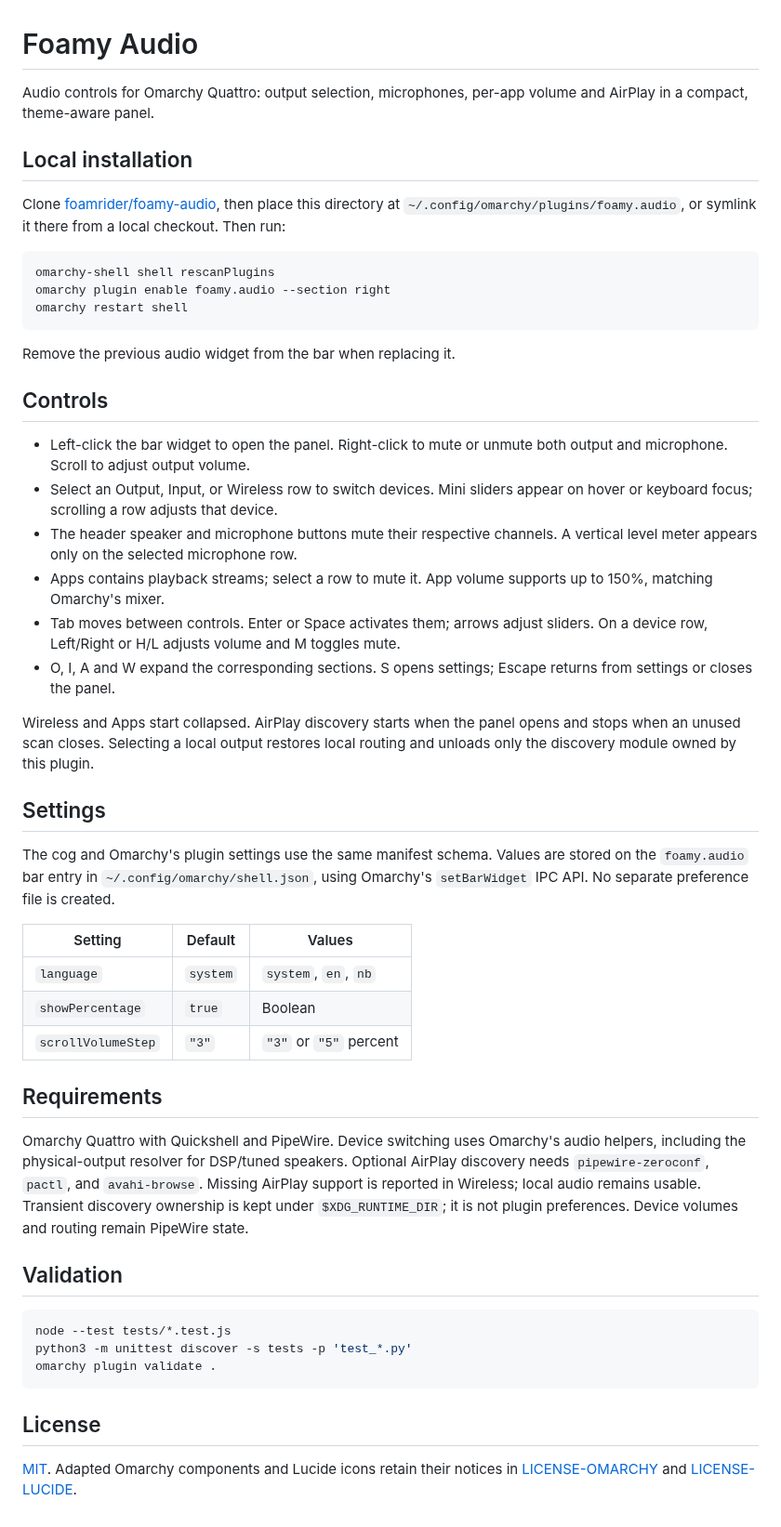
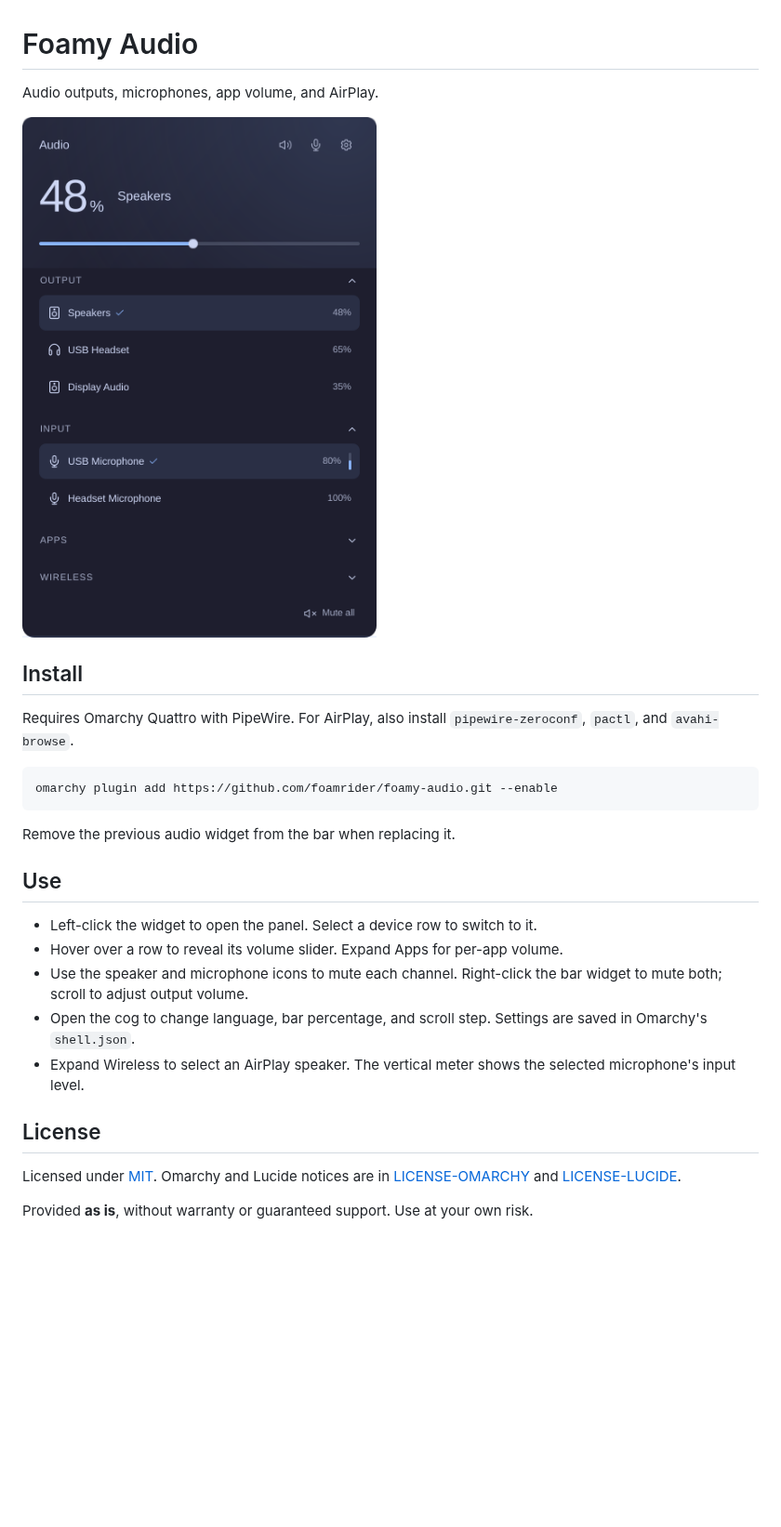
Before and after one commit to foamrider/foamy-audio, a Markdown page: README.md, the part around the change. Shown at 93% size. Drawn GitHub-style; pictures changed too: screenshot.png (added); blank space fills up the shorter version.

Commit message:
docs(audio): simplify readme and add screenshot

````diff
--- a/README.md
+++ b/README.md
@@ -1,71 +1,34 @@
 # Foamy Audio
 
-Audio controls for Omarchy Quattro: output selection, microphones, per-app
-volume and AirPlay in a compact, theme-aware panel.
+Audio outputs, microphones, app volume, and AirPlay.
 
-## Local installation
+![Foamy Audio screenshot](screenshot.png)
 
-Clone [foamrider/foamy-audio](https://github.com/foamrider/foamy-audio), then
-place this directory at `~/.config/omarchy/plugins/foamy.audio`, or symlink it
-there from a local checkout. Then run:
+## Install
+
+Requires Omarchy Quattro with PipeWire. For AirPlay, also install
+`pipewire-zeroconf`, `pactl`, and `avahi-browse`.
 
 ```sh
-omarchy-shell shell rescanPlugins
-omarchy plugin enable foamy.audio --section right
-omarchy restart shell
+omarchy plugin add https://github.com/foamrider/foamy-audio.git --enable
 ```
 
 Remove the previous audio widget from the bar when replacing it.
 
-## Controls
+## Use
 
-- Left-click the bar widget to open the panel. Right-click to mute or unmute
-  both output and microphone. Scroll to adjust output volume.
-- Select an Output, Input, or Wireless row to switch devices. Mini sliders
-  appear on hover or keyboard focus; scrolling a row adjusts that device.
-- The header speaker and microphone buttons mute their respective channels.
-  A vertical level meter appears only on the selected microphone row.
-- Apps contains playback streams; select a row to mute it. App volume supports
-  up to 150%, matching Omarchy's mixer.
-- Tab moves between controls. Enter or Space activates them; arrows adjust
-  sliders. On a device row, Left/Right or H/L adjusts volume and M toggles mute.
-- O, I, A and W expand the corresponding sections. S opens settings; Escape
-  returns from settings or closes the panel.
-
-Wireless and Apps start collapsed. AirPlay discovery starts when the panel
-opens and stops when an unused scan closes. Selecting a local output restores
-local routing and unloads only the discovery module owned by this plugin.
-
-## Settings
-
-The cog and Omarchy's plugin settings use the same manifest schema. Values are
-stored on the `foamy.audio` bar entry in `~/.config/omarchy/shell.json`, using
-Omarchy's `setBarWidget` IPC API. No separate preference file is created.
-
-| Setting | Default | Values |
-| --- | --- | --- |
-| `language` | `system` | `system`, `en`, `nb` |
-| `showPercentage` | `true` | Boolean |
-| `scrollVolumeStep` | `"3"` | `"3"` or `"5"` percent |
-
-## Requirements
-
-Omarchy Quattro with Quickshell and PipeWire. Device switching uses Omarchy's
-audio helpers, including the physical-output resolver for DSP/tuned speakers.
-Optional AirPlay discovery needs `pipewire-zeroconf`, `pactl`, and `avahi-browse`.
-Missing AirPlay support is reported in Wireless; local audio remains usable.
-Transient discovery ownership is kept under `$XDG_RUNTIME_DIR`; it is not
-plugin preferences. Device volumes and routing remain PipeWire state.
-
-## Validation
-
-```sh
-node --test tests/*.test.js
-python3 -m unittest discover -s tests -p 'test_*.py'
-omarchy plugin validate .
-```
+- Left-click the widget to open the panel. Select a device row to switch to it.
+- Hover over a row to reveal its volume slider. Expand Apps for per-app volume.
+- Use the speaker and microphone icons to mute each channel. Right-click the
+  bar widget to mute both; scroll to adjust output volume.
+- Open the cog to change language, bar percentage, and scroll step. Settings
+  are saved in Omarchy's `shell.json`.
+- Expand Wireless to select an AirPlay speaker. The vertical meter shows the
+  selected microphone's input level.
 
 ## License
 
-[MIT](LICENSE). Adapted Omarchy components and Lucide icons retain their notices
-in [LICENSE-OMARCHY](LICENSE-OMARCHY) and [LICENSE-LUCIDE](LICENSE-LUCIDE).
+Licensed under [MIT](LICENSE). Omarchy and Lucide notices are in
+[LICENSE-OMARCHY](LICENSE-OMARCHY) and [LICENSE-LUCIDE](LICENSE-LUCIDE).
+
+Provided **as is**, without warranty or guaranteed support. Use at your own risk.
````
